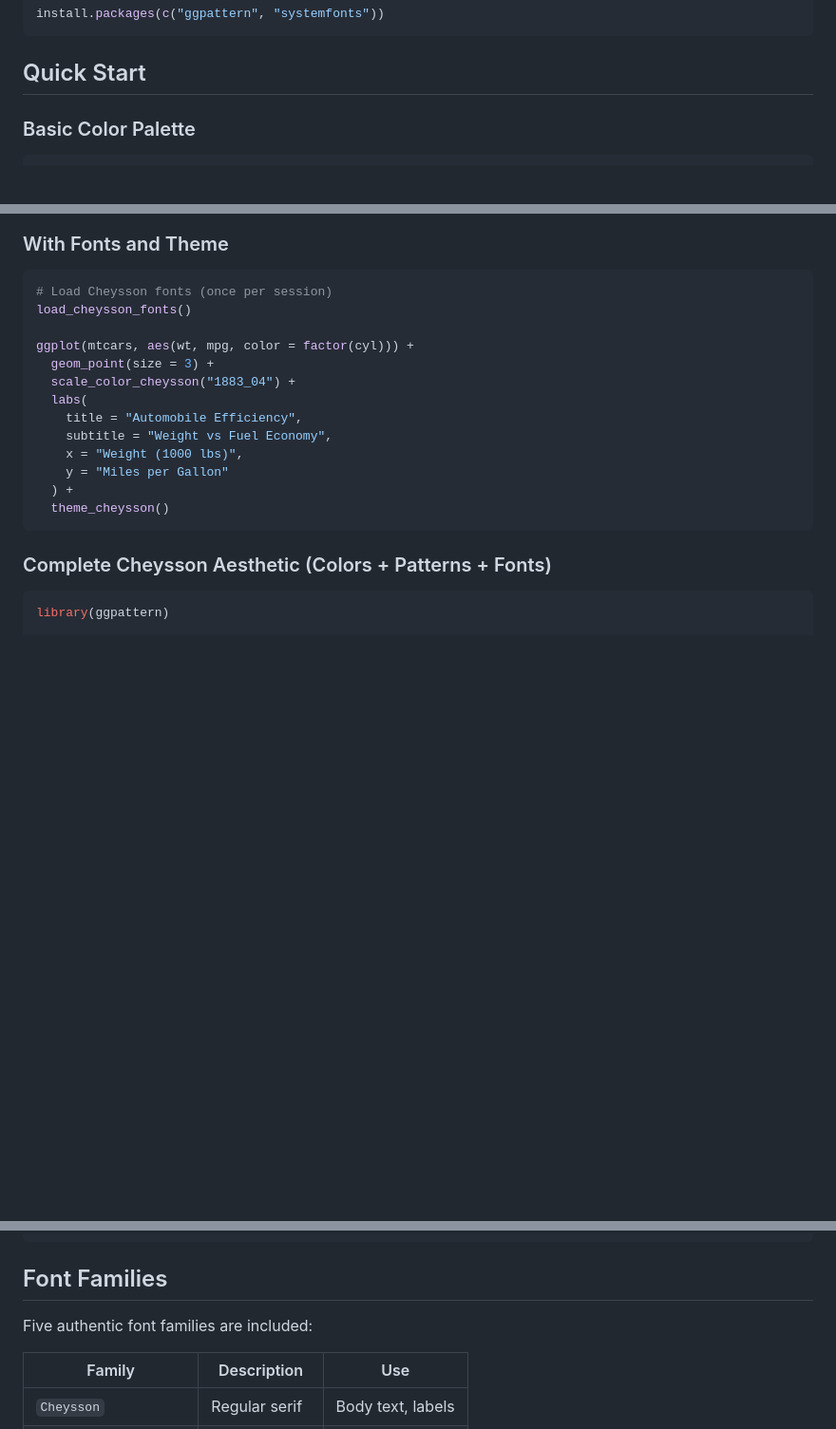
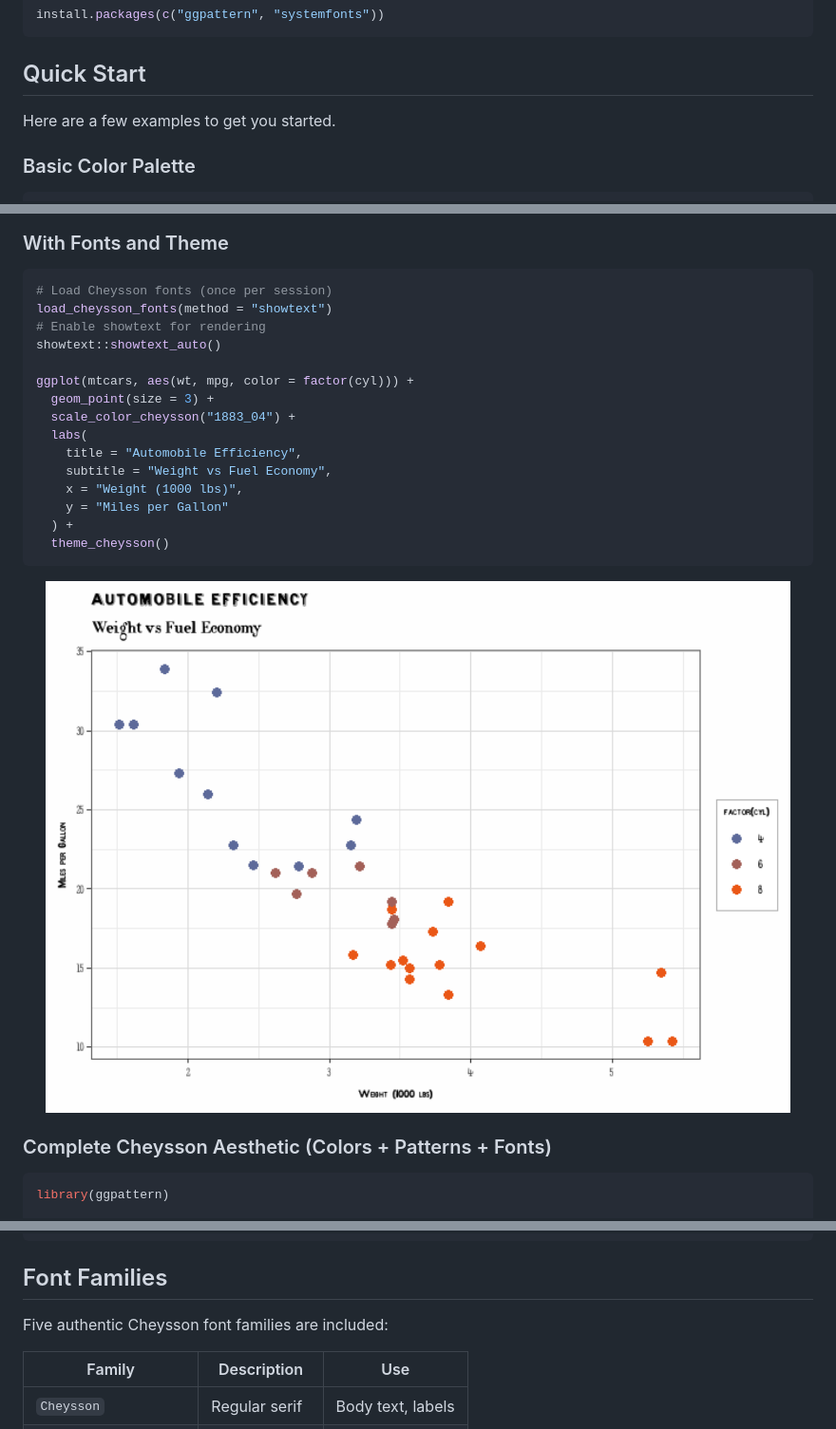
Before and after one commit to friendly/ggCheysson, a Markdown page: README.md, 3 parts joined by grey strips. Shown: that part at 95% size. Rendered like a GitHub page; pictures changed too: man/figures/README-with-fonts-1.png (added); blank space fills up the shorter version.

Commit message:
fix font problems

````diff
--- a/README.md
+++ b/README.md
@@ -87,6 +87,8 @@ install.packages(c("ggpattern", "systemfonts"))
 
 ## Quick Start
 
+Here are a few examples to get you started.
+
 ### Basic Color Palette
 
 ``` r
@@ -106,7 +108,9 @@ ggplot(iris, aes(Sepal.Length, Sepal.Width, color = Species)) +
 
 ``` r
 # Load Cheysson fonts (once per session)
-load_cheysson_fonts()
+load_cheysson_fonts(method = "showtext")
+# Enable showtext for rendering
+showtext::showtext_auto()
 
 ggplot(mtcars, aes(wt, mpg, color = factor(cyl))) +
   geom_point(size = 3) +
@@ -119,6 +123,8 @@ ggplot(mtcars, aes(wt, mpg, color = factor(cyl))) +
   ) +
   theme_cheysson()
 ```
+
+<img src="man/figures/README-with-fonts-1.png" width="100%" />
 
 ### Complete Cheysson Aesthetic (Colors + Patterns + Fonts)
 
@@ -225,7 +235,7 @@ scale_pattern_angle_cheysson("1881_03")
 
 ## Font Families
 
-Five authentic font families are included:
+Five authentic Cheysson font families are included:
 
 | Family                | Description    | Use               |
 |-----------------------|----------------|-------------------|
````
Also changed, not shown: other parts of README.md (+8 -4 lines), NEWS.md (added, +4 -0 lines), dev/FONTS_WINDOWS.md (added, +135 -0 lines), dev/font_test.png (added), dev/ragg_test.png (added), man/figures/README-complete-aesthetic-1.png (added), 9 other files.
